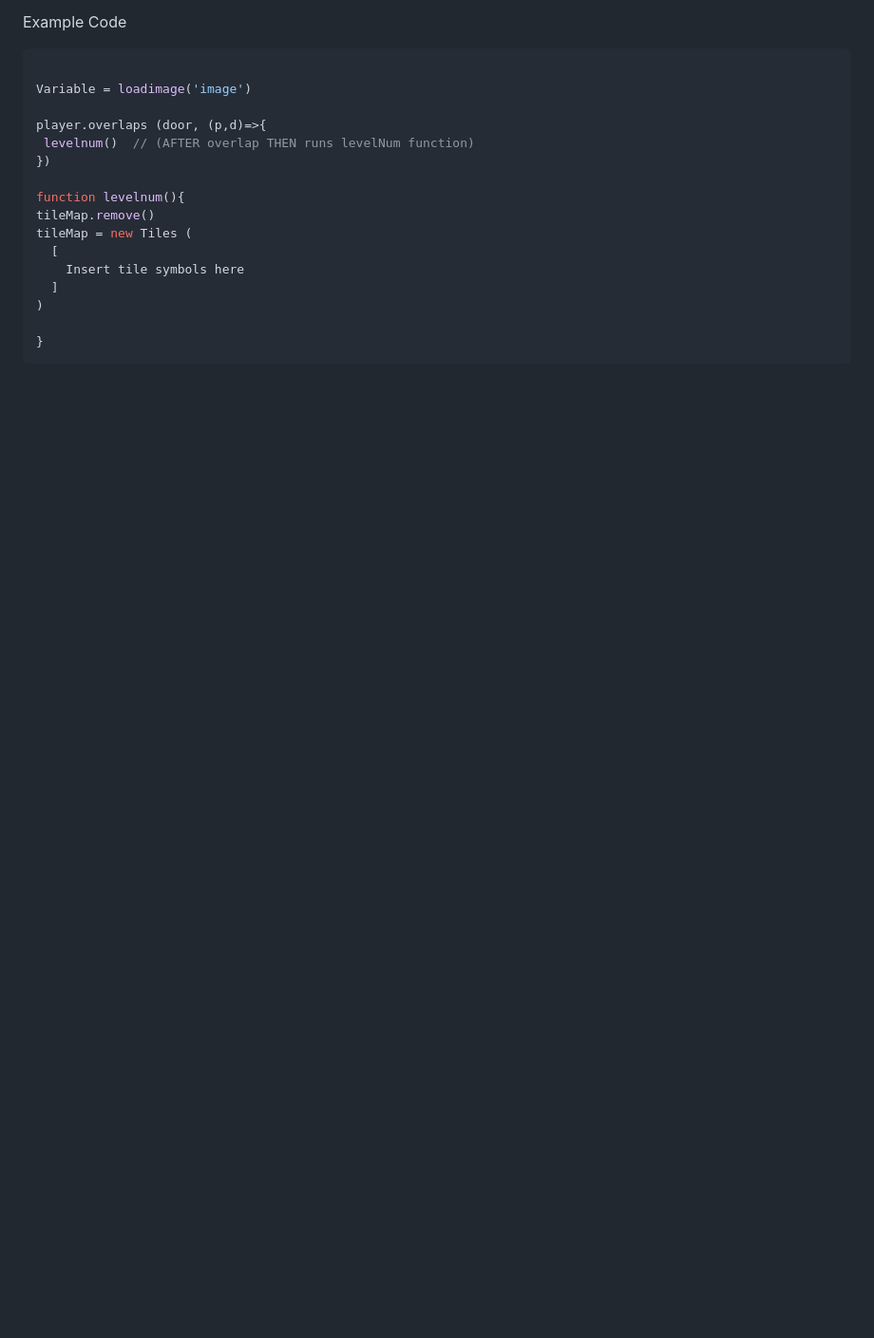
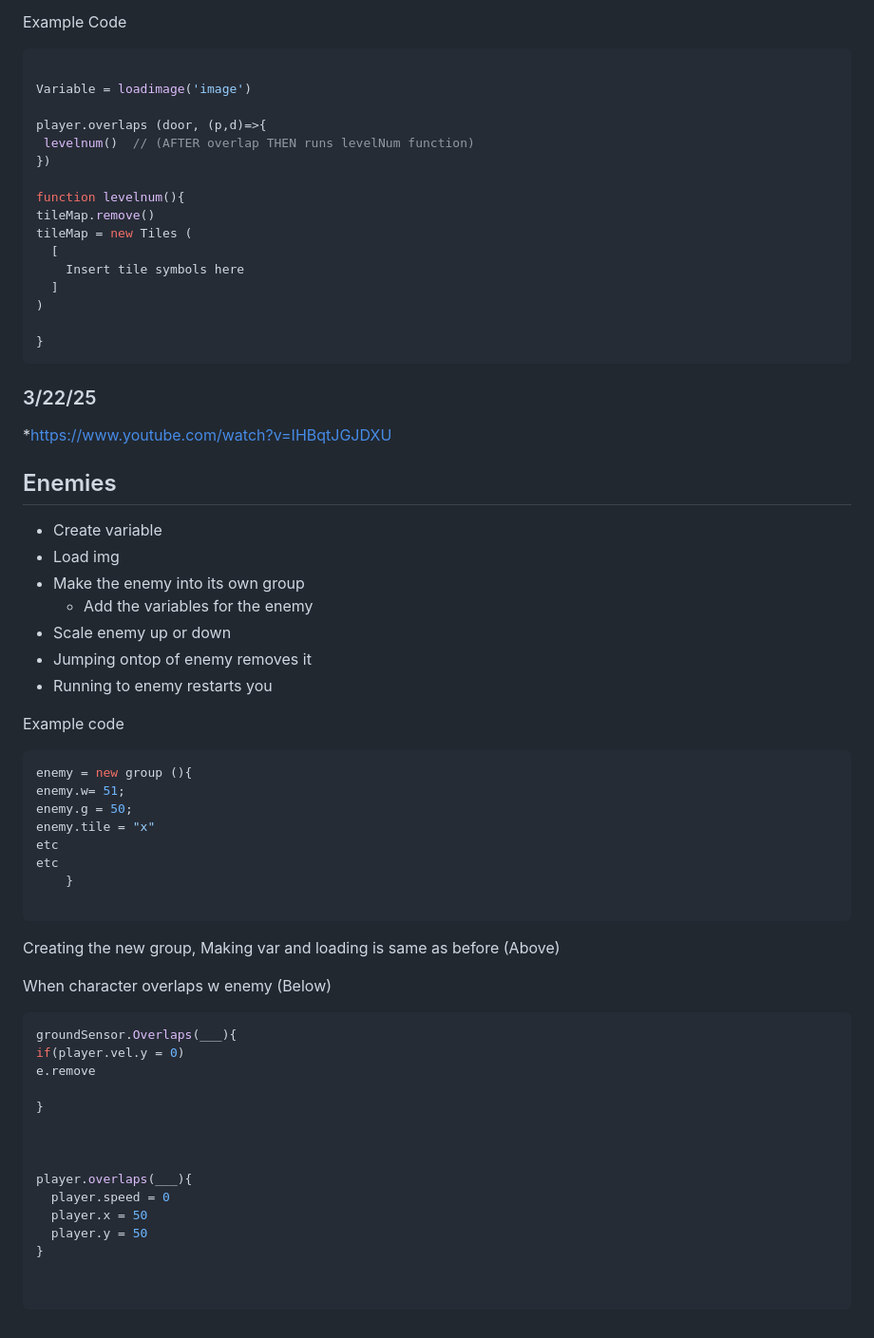
Before and after one commit to haol0946/sep11-freedom-project, a Markdown page: tool/learning-log.md, the part around the change. Shown at 95% size. Drawn GitHub-style; blank space fills up the shorter version.

````diff
--- a/tool/learning-log.md
+++ b/tool/learning-log.md
@@ -330,6 +330,52 @@ tileMap = new Tiles (
 }
 ```
 
+### 3/22/25
+*https://www.youtube.com/watch?v=IHBqtJGJDXU
+
+## Enemies
+
+* Create variable
+* Load img
+* Make the enemy into its own group
+  * Add the variables for the enemy
+* Scale enemy up or down
+* Jumping ontop of enemy removes it
+* Running to enemy restarts you
+
+Example code
+
+```js
+enemy = new group (){
+enemy.w= 51;
+enemy.g = 50;
+enemy.tile = "x"
+etc
+etc
+    }
+
+```
+Creating the new group, Making var and loading is same as before (Above)
+
+When character overlaps w enemy (Below)
+```js
+groundSensor.Overlaps(___){
+if(player.vel.y = 0)
+e.remove
+
+}
+
+
+
+player.overlaps(___){
+  player.speed = 0
+  player.x = 50
+  player.y = 50
+}
+
+
+```
+
 <!--
 * Links you used today (websites, videos, etc)
 * Things you tried, progress you made, etc
````
